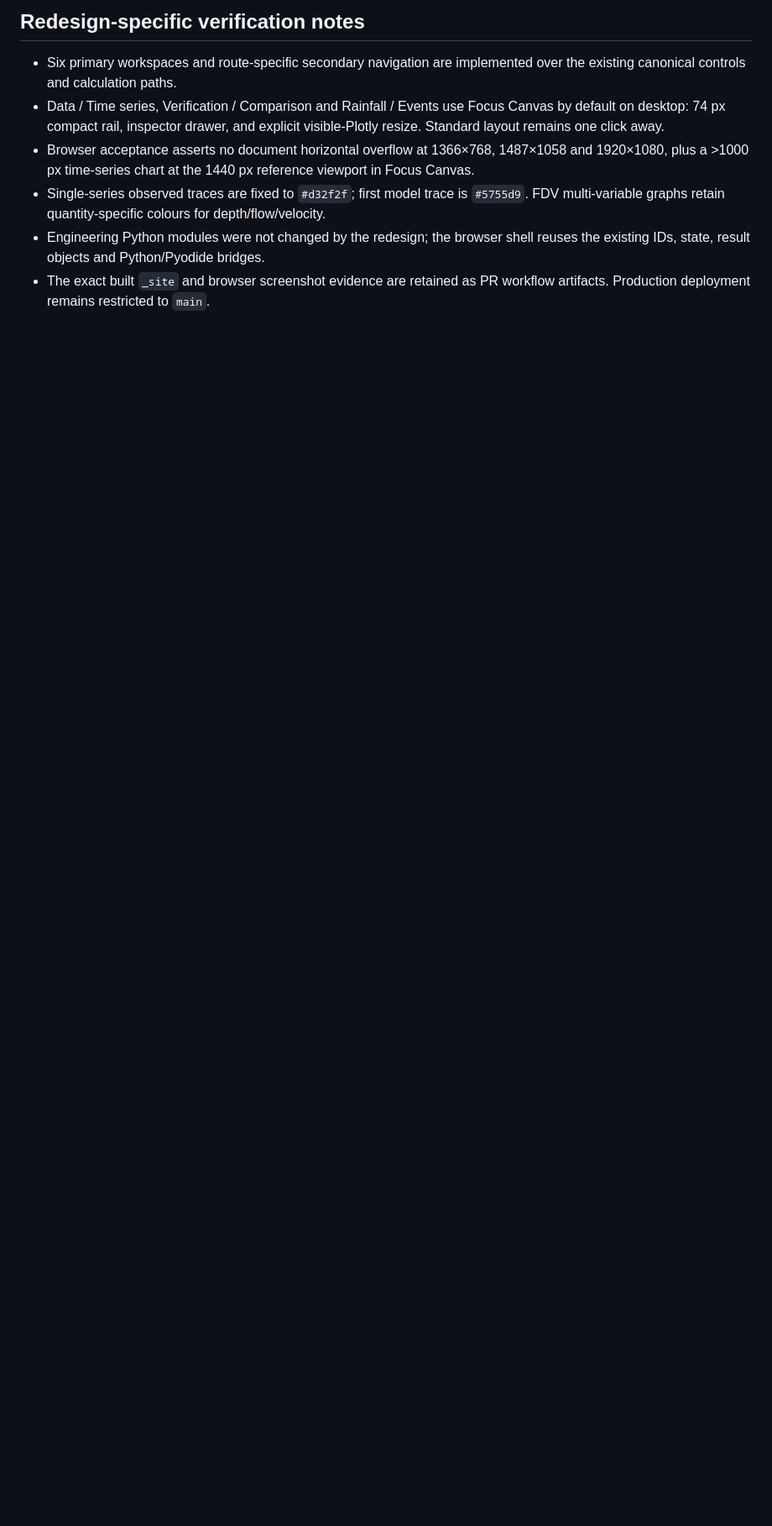
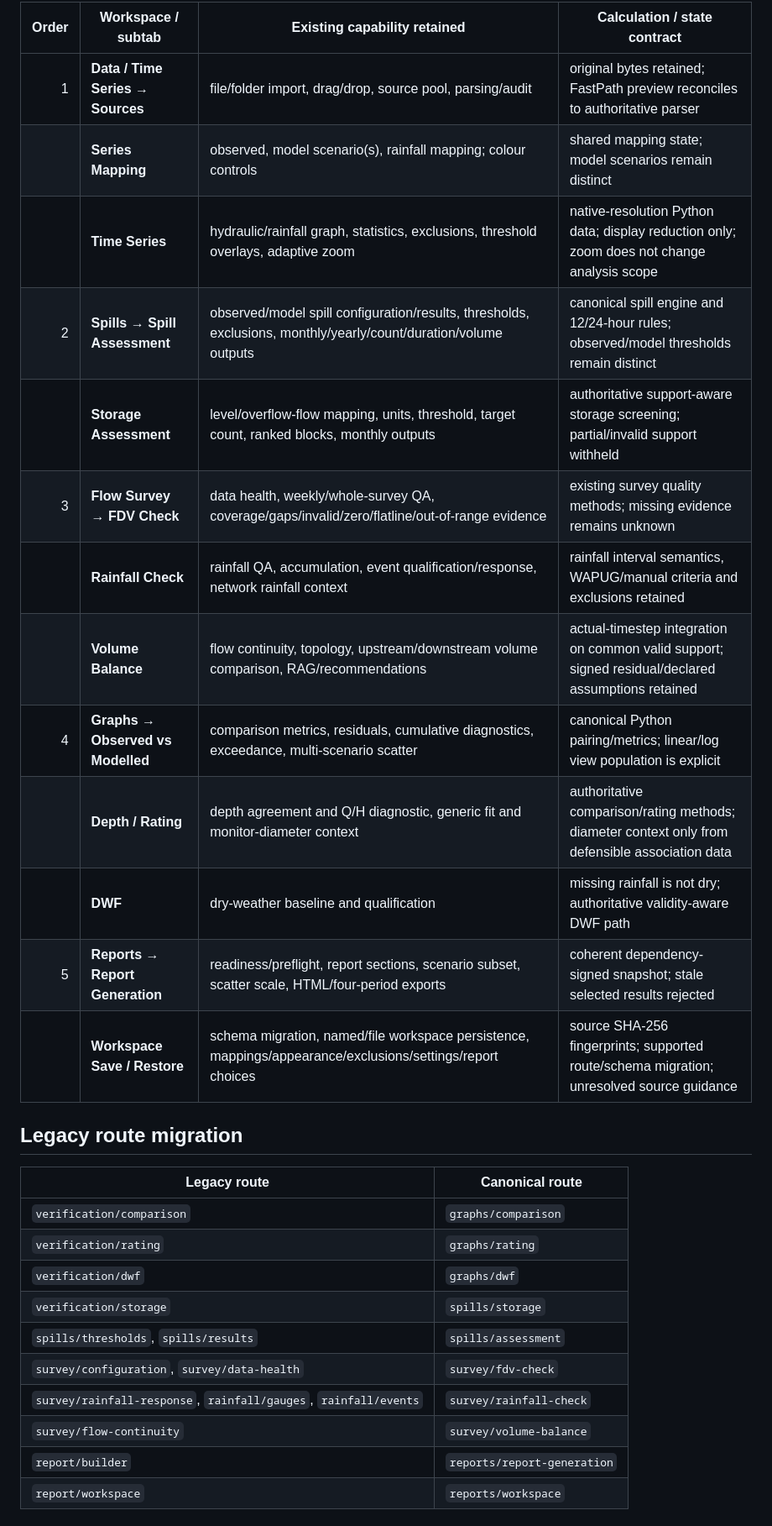
Before and after one commit to anzarsajid91/ICM_Graphing_Tool, a Markdown page: docs/precision-workbench-feature-ledger.md, the part around one of its changes. Shown at 84% size. Rendered like a GitHub page; blank space fills up the shorter version.

Commit message:
docs: update canonical Precision feature migration map

```diff
--- a/docs/precision-workbench-feature-ledger.md
+++ b/docs/precision-workbench-feature-ledger.md
@@ -31,9 +6,32 @@ Baseline: `fc8e269f9743f4d2731d2e1fac4e51f0e86ad1bd`
 
-## Redesign-specific verification notes
+| Order | Workspace / subtab | Existing capability retained | Calculation / state contract |
+|---:|---|---|---|
+| 1 | **Data / Time Series → Sources** | file/folder import, drag/drop, source pool, parsing/audit | original bytes retained; FastPath preview reconciles to authoritative parser |
+|  | **Series Mapping** | observed, model scenario(s), rainfall mapping; colour controls | shared mapping state; model scenarios remain distinct |
+|  | **Time Series** | hydraulic/rainfall graph, statistics, exclusions, threshold overlays, adaptive zoom | native-resolution Python data; display reduction only; zoom does not change analysis scope |
+| 2 | **Spills → Spill Assessment** | observed/model spill configuration/results, thresholds, exclusions, monthly/yearly/count/duration/volume outputs | canonical spill engine and 12/24-hour rules; observed/model thresholds remain distinct |
+|  | **Storage Assessment** | level/overflow-flow mapping, units, threshold, target count, ranked blocks, monthly outputs | authoritative support-aware storage screening; partial/invalid support withheld |
+| 3 | **Flow Survey → FDV Check** | data health, weekly/whole-survey QA, coverage/gaps/invalid/zero/flatline/out-of-range evidence | existing survey quality methods; missing evidence remains unknown |
+|  | **Rainfall Check** | rainfall QA, accumulation, event qualification/response, network rainfall context | rainfall interval semantics, WAPUG/manual criteria and exclusions retained |
+|  | **Volume Balance** | flow continuity, topology, upstream/downstream volume comparison, RAG/recommendations | actual-timestep integration on common valid support; signed residual/declared assumptions retained |
+| 4 | **Graphs → Observed vs Modelled** | comparison metrics, residuals, cumulative diagnostics, exceedance, multi-scenario scatter | canonical Python pairing/metrics; linear/log view population is explicit |
+|  | **Depth / Rating** | depth agreement and Q/H diagnostic, generic fit and monitor-diameter context | authoritative comparison/rating methods; diameter context only from defensible association data |
+|  | **DWF** | dry-weather baseline and qualification | missing rainfall is not dry; authoritative validity-aware DWF path |
+| 5 | **Reports → Report Generation** | readiness/preflight, report sections, scenario subset, scatter scale, HTML/four-period exports | coherent dependency-signed snapshot; stale selected results rejected |
+|  | **Workspace Save / Restore** | schema migration, named/file workspace persistence, mappings/appearance/exclusions/settings/report choices | source SHA-256 fingerprints; supported route/schema migration; unresolved source guidance |
 
-- Six primary workspaces and route-specific secondary navigation are implemented over the existing canonical controls and calculation paths.
-- Data / Time series, Verification / Comparison and Rainfall / Events use Focus Canvas by default on desktop: 74 px compact rail, inspector drawer, and explicit visible-Plotly resize. Standard layout remains one click away.
-- Browser acceptance asserts no document horizontal overflow at 1366×768, 1487×1058 and 1920×1080, plus a >1000 px time-series chart at the 1440 px reference viewport in Focus Canvas.
-- Single-series observed traces are fixed to `#d32f2f`; first model trace is `#5755d9`. FDV multi-variable graphs retain quantity-specific colours for depth/flow/velocity.
-- Engineering Python modules were not changed by the redesign; the browser shell reuses the existing IDs, state, result objects and Python/Pyodide bridges.
-- The exact built `_site` and browser screenshot evidence are retained as PR workflow artifacts. Production deployment remains restricted to `main`.
+## Legacy route migration
+
+| Legacy route | Canonical route |
+|---|---|
+| `verification/comparison` | `graphs/comparison` |
+| `verification/rating` | `graphs/rating` |
+| `verification/dwf` | `graphs/dwf` |
+| `verification/storage` | `spills/storage` |
+| `spills/thresholds`, `spills/results` | `spills/assessment` |
+| `survey/configuration`, `survey/data-health` | `survey/fdv-check` |
+| `survey/rainfall-response`, `rainfall/gauges`, `rainfall/events` | `survey/rainfall-check` |
+| `survey/flow-continuity` | `survey/volume-balance` |
+| `report/builder` | `reports/report-generation` |
+| `report/workspace` | `reports/workspace` |
+
```
Also changed, not shown: other parts of docs/precision-workbench-feature-ledger.md (+30 -27 lines).
